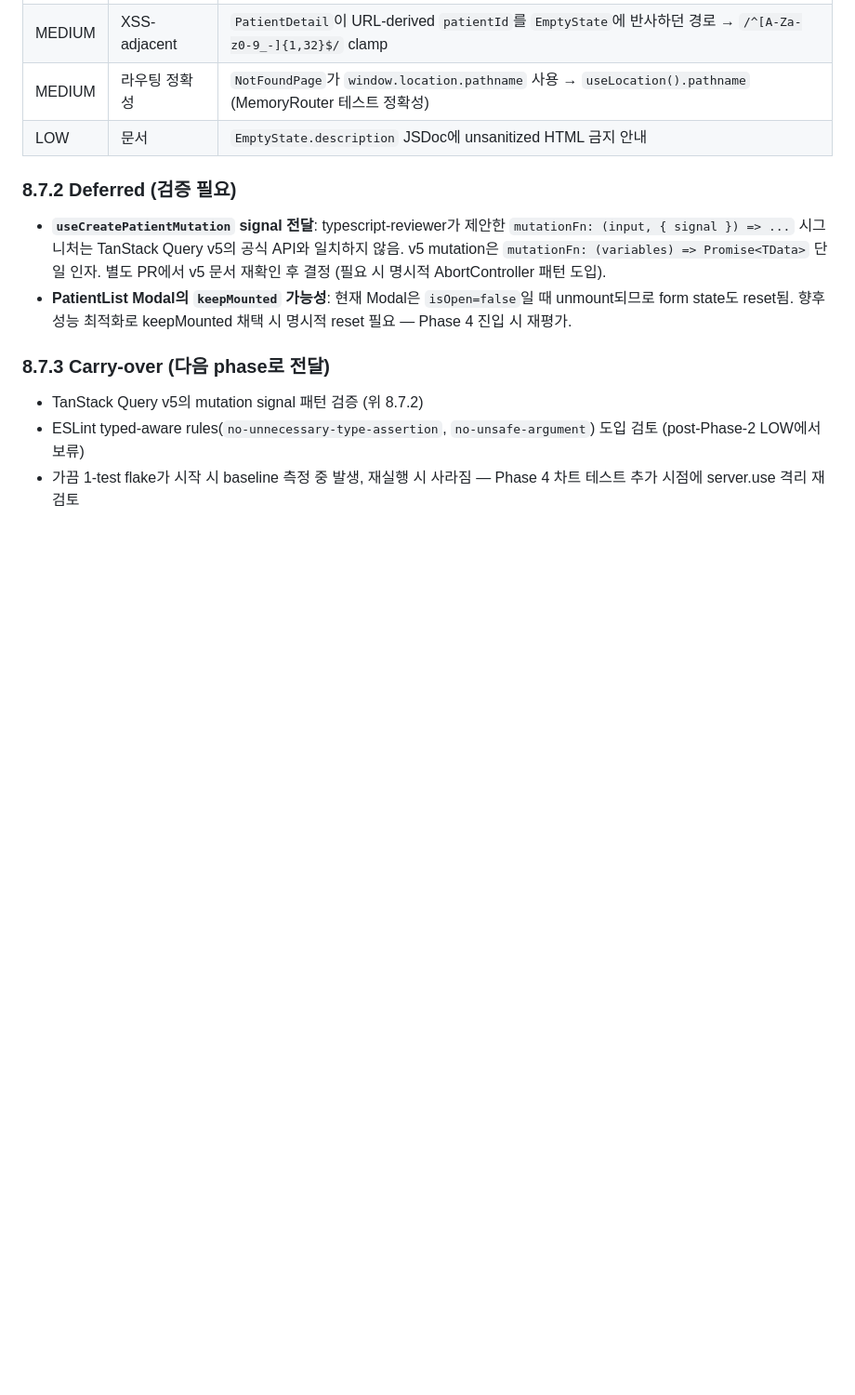
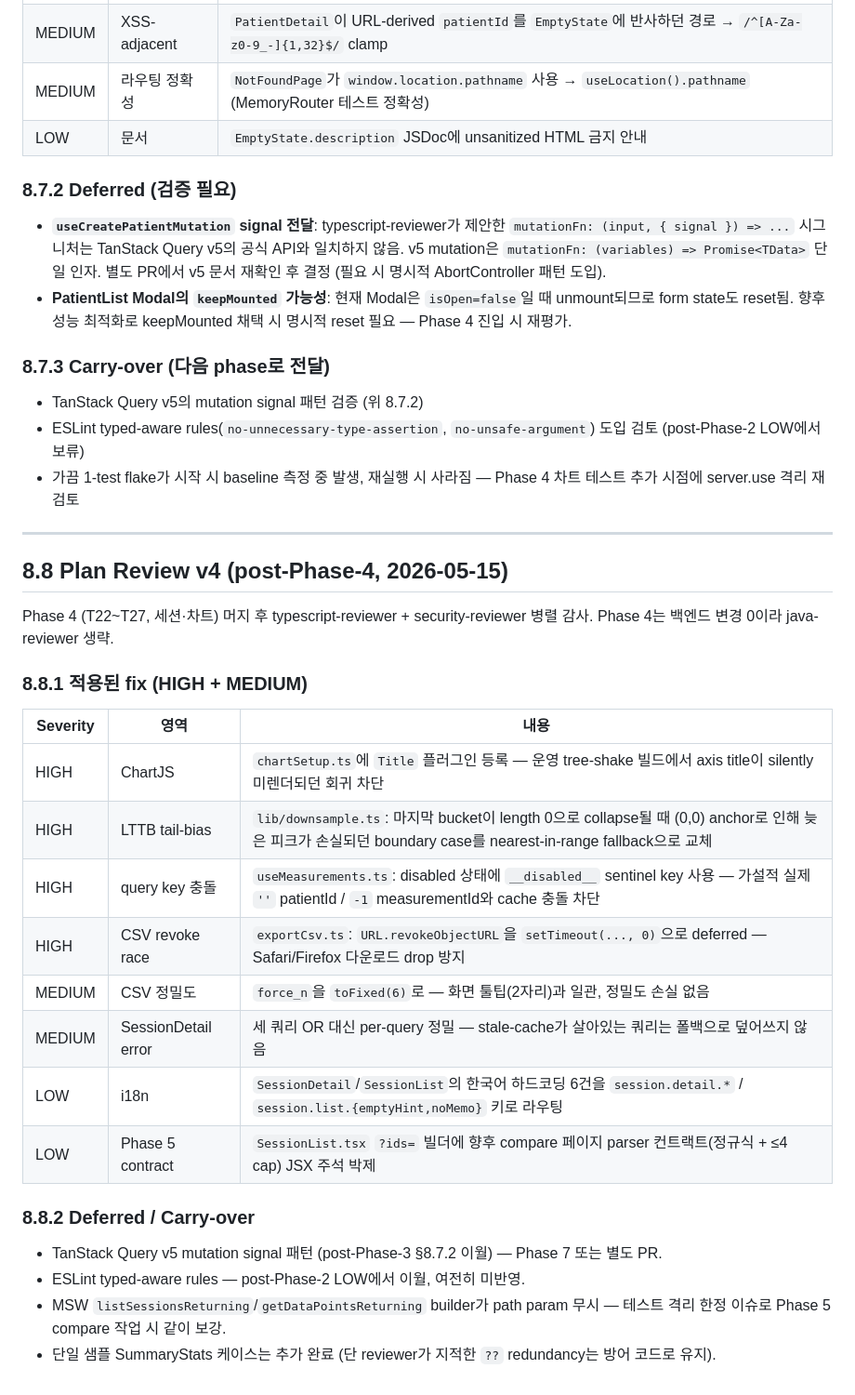
Before and after one commit to LsMin124/patient_info, a Markdown page: IMPL_SPEC.md, the part around the change. Shown at 93% size. Rendered like a GitHub page; blank space fills up the shorter version.

Commit message:
docs: post-Phase-4 review entry (§8.8) + PHASE_REVIEW results row

```diff
--- a/IMPL_SPEC.md
+++ b/IMPL_SPEC.md
@@ -1454,3 +1454,29 @@ Phase 3 (T18–T21, 환자 관리) 머지 후 typescript-reviewer + security-rev
 - TanStack Query v5의 mutation signal 패턴 검증 (위 8.7.2)
 - ESLint typed-aware rules(`no-unnecessary-type-assertion`, `no-unsafe-argument`) 도입 검토 (post-Phase-2 LOW에서 보류)
 - 가끔 1-test flake가 시작 시 baseline 측정 중 발생, 재실행 시 사라짐 — Phase 4 차트 테스트 추가 시점에 server.use 격리 재검토
+
+---
+
+## 8.8 Plan Review v4 (post-Phase-4, 2026-05-15)
+
+Phase 4 (T22~T27, 세션·차트) 머지 후 typescript-reviewer + security-reviewer 병렬 감사. Phase 4는 백엔드 변경 0이라 java-reviewer 생략.
+
+### 8.8.1 적용된 fix (HIGH + MEDIUM)
+
+| Severity | 영역 | 내용 |
+|---|---|---|
+| HIGH | ChartJS | `chartSetup.ts`에 `Title` 플러그인 등록 — 운영 tree-shake 빌드에서 axis title이 silently 미렌더되던 회귀 차단 |
+| HIGH | LTTB tail-bias | `lib/downsample.ts`: 마지막 bucket이 length 0으로 collapse될 때 (0,0) anchor로 인해 늦은 피크가 손실되던 boundary case를 nearest-in-range fallback으로 교체 |
+| HIGH | query key 충돌 | `useMeasurements.ts`: disabled 상태에 `__disabled__` sentinel key 사용 — 가설적 실제 `''` patientId / `-1` measurementId와 cache 충돌 차단 |
+| HIGH | CSV revoke race | `exportCsv.ts`: `URL.revokeObjectURL`을 `setTimeout(..., 0)`으로 deferred — Safari/Firefox 다운로드 drop 방지 |
+| MEDIUM | CSV 정밀도 | `force_n`을 `toFixed(6)`로 — 화면 툴팁(2자리)과 일관, 정밀도 손실 없음 |
+| MEDIUM | SessionDetail error | 세 쿼리 OR 대신 per-query 정밀 — stale-cache가 살아있는 쿼리는 폴백으로 덮어쓰지 않음 |
+| LOW | i18n | `SessionDetail`/`SessionList`의 한국어 하드코딩 6건을 `session.detail.*` / `session.list.{emptyHint,noMemo}` 키로 라우팅 |
+| LOW | Phase 5 contract | `SessionList.tsx` `?ids=` 빌더에 향후 compare 페이지 parser 컨트랙트(정규식 + ≤4 cap) JSX 주석 박제 |
+
+### 8.8.2 Deferred / Carry-over
+
+- TanStack Query v5 mutation signal 패턴 (post-Phase-3 §8.7.2 이월) — Phase 7 또는 별도 PR.
+- ESLint typed-aware rules — post-Phase-2 LOW에서 이월, 여전히 미반영.
+- MSW `listSessionsReturning`/`getDataPointsReturning` builder가 path param 무시 — 테스트 격리 한정 이슈로 Phase 5 compare 작업 시 같이 보강.
+- 단일 샘플 SummaryStats 케이스는 추가 완료 (단 reviewer가 지적한 `??` redundancy는 방어 코드로 유지).
```
Also changed, not shown: docs/PHASE_REVIEW.md (+1 -0 lines).
